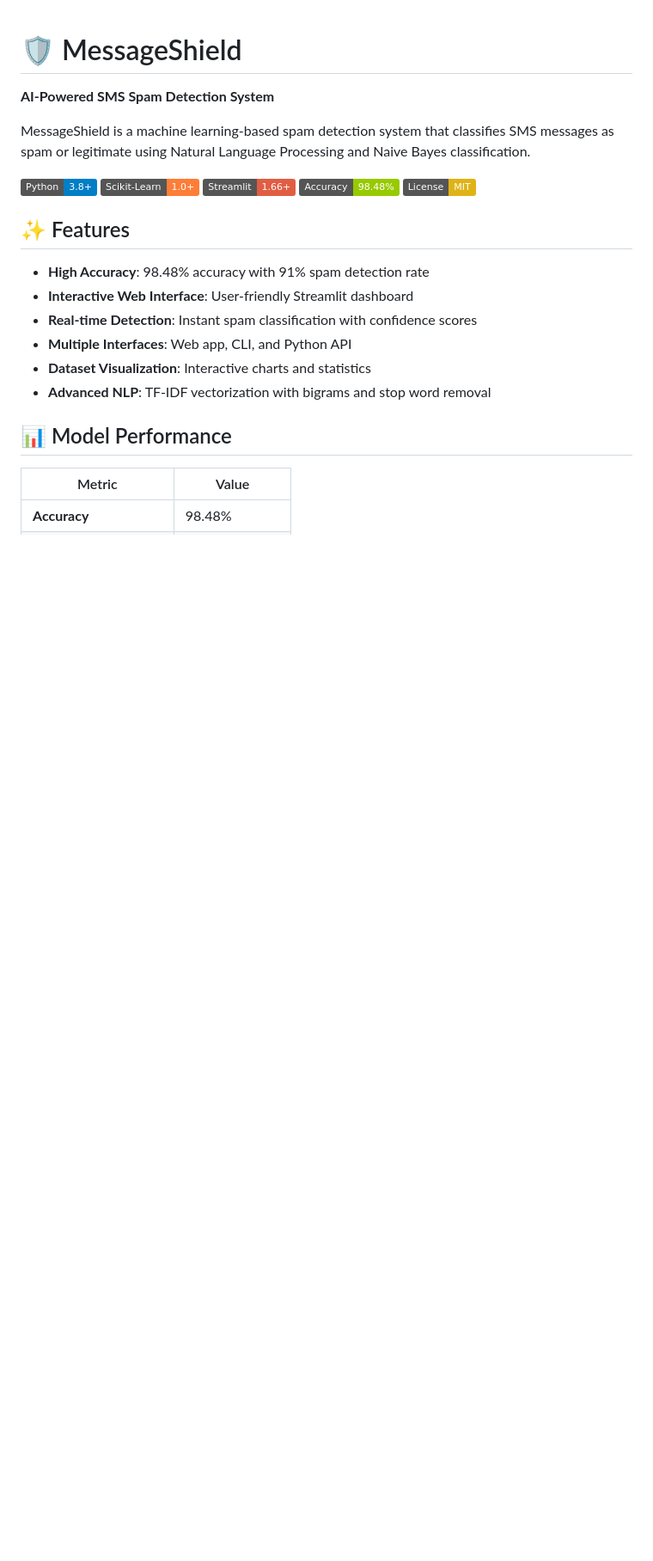
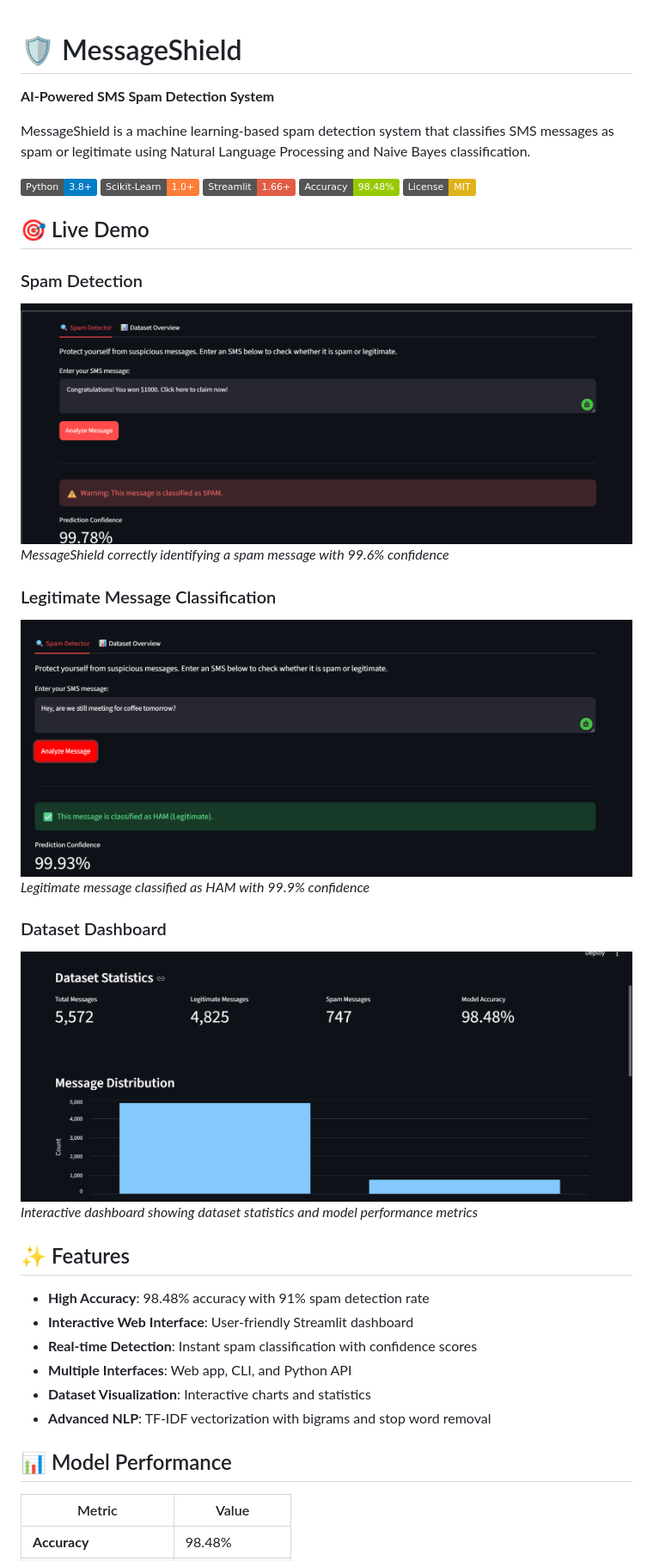
Before and after one commit to k-deejah/MessageShield, a Markdown page: README.md, the part around one of its changes. Shown at 86% size. GitHub-like rendering; pictures changed too: screenshots/dataset_dashboard.png (added), screenshots/legitimate_message_example.png (added), screenshots/spam_detection_example.png (added); badges without logos; blank space fills up the shorter version.

Commit message:
docs: Add application screenshots and enhance README with visual examples

```diff
--- a/README.md
+++ b/README.md
@@ -9,6 +9,20 @@ MessageShield is a machine learning-based spam detection system that classifies
 ![Streamlit](https://img.shields.io/badge/Streamlit-1.66+-red.svg)
 ![Accuracy](https://img.shields.io/badge/Accuracy-98.48%25-green.svg)
 ![License](https://img.shields.io/badge/License-MIT-yellow.svg)
+
+## 🎯 Live Demo
+
+### Spam Detection
+![Spam Detection](screenshots/spam_detection_example.png)
+*MessageShield correctly identifying a spam message with 99.6% confidence*
+
+### Legitimate Message Classification
+![Legitimate Message](screenshots/legitimate_message_example.png)
+*Legitimate message classified as HAM with 99.9% confidence*
+
+### Dataset Dashboard
+![Dataset Dashboard](screenshots/dataset_dashboard.png)
+*Interactive dashboard showing dataset statistics and model performance metrics*
 
 ## ✨ Features
 
```
Also changed, not shown: other parts of README.md (+19 -30 lines).
